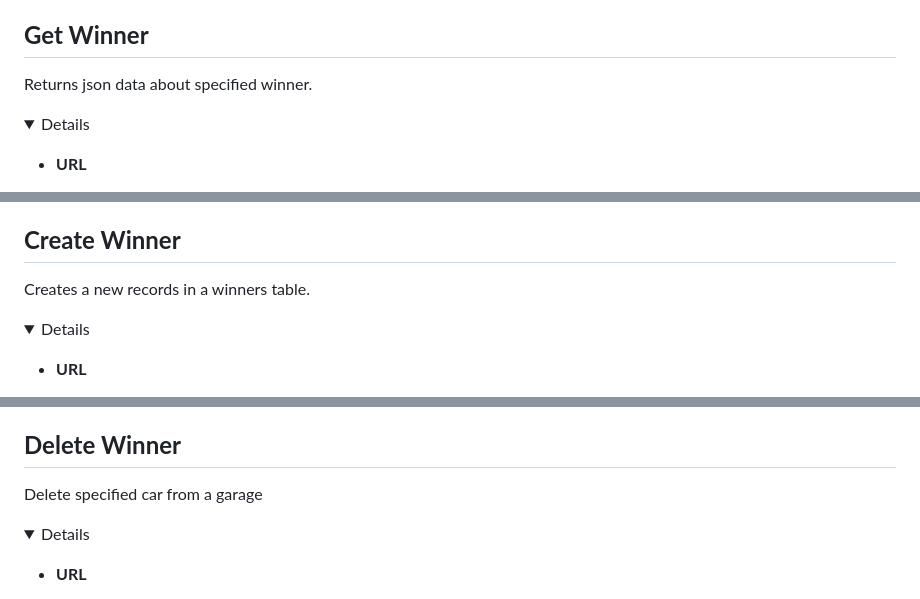
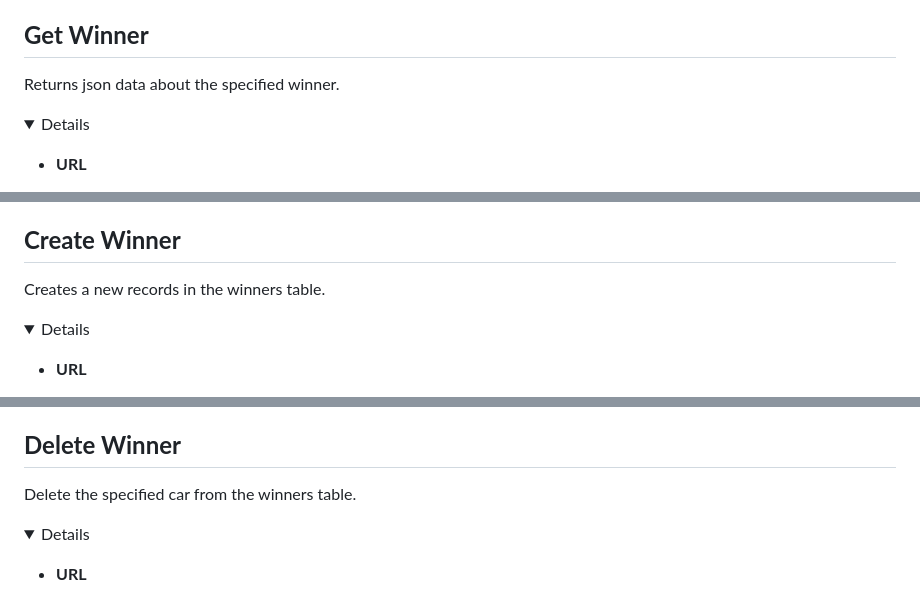
Before and after one commit to mikhama/async-race-api, a Markdown page: README.md, 3 parts joined by grey strips. Drawn GitHub-style; folded sections open.

Commit message:
Clarify readme

```diff
--- a/README.md
+++ b/README.md
@@ -539,7 +539,7 @@ Returns json data about winners.
 
 **Get Winner**
 ----
-Returns json data about specified winner.
+Returns json data about the specified winner.
 
 <details>
 
@@ -597,7 +597,7 @@ Returns json data about specified winner.
 
 **Create Winner**
 ----
-Creates a new records in a winners table.
+Creates a new records in the winners table.
 
 <details>
 
@@ -658,7 +658,7 @@ Creates a new records in a winners table.
 
 **Delete Winner**
 ----
-Delete specified car from a garage
+Delete the specified car from the winners table.
 
 <details>
 
```
Also changed, not shown: other parts of README.md (+1 -1 lines).
